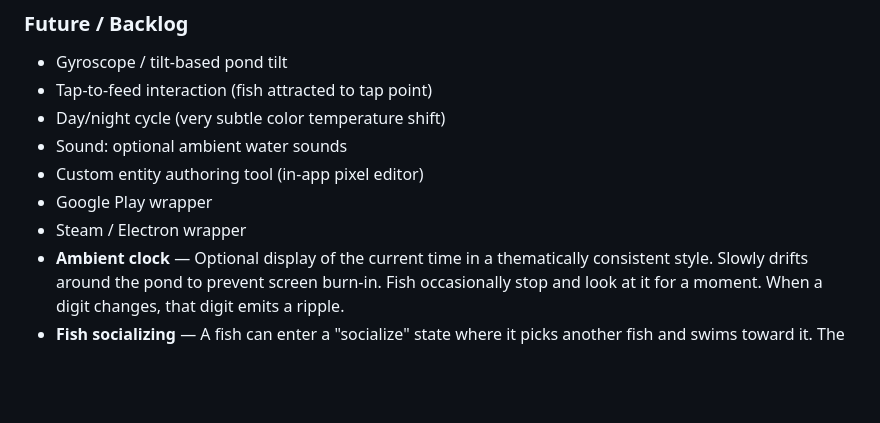
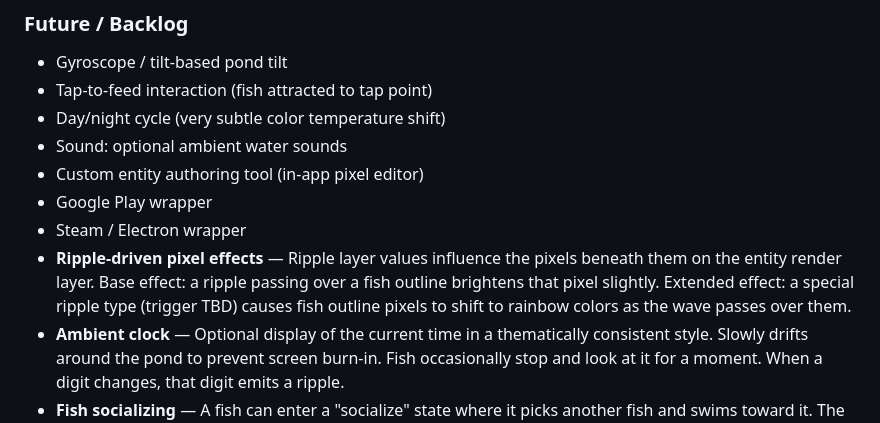
Before and after one commit to pastaluke/OledKoiPond, a Markdown page: docs/GDD.md, the part around the change. GitHub-like rendering; blank space fills up the shorter version.

Commit message:
Document ripple-driven pixel effects future feature
https://claude.ai/code/session_01EYtQdAKKUBipW2jdLiUyRs

```diff
--- a/docs/GDD.md
+++ b/docs/GDD.md
@@ -361,6 +361,7 @@ ColorConfig {
 - Custom entity authoring tool (in-app pixel editor)
 - Google Play wrapper
 - Steam / Electron wrapper
+- **Ripple-driven pixel effects** — Ripple layer values influence the pixels beneath them on the entity render layer. Base effect: a ripple passing over a fish outline brightens that pixel slightly. Extended effect: a special ripple type (trigger TBD) causes fish outline pixels to shift to rainbow colors as the wave passes over them.
 - **Ambient clock** — Optional display of the current time in a thematically consistent style. Slowly drifts around the pond to prevent screen burn-in. Fish occasionally stop and look at it for a moment. When a digit changes, that digit emits a ripple.
 - **Fish socializing** — A fish can enter a "socialize" state where it picks another fish and swims toward it. The target fish notices and turns to face the approaching fish. Once close, one of several outcomes plays out: fish A follows fish B for a while; fish B follows fish A for a while; the two briefly touch noses ("kiss") then part ways. More outcomes TBD.
 - **5.5-second breathing circle** — A pixelated, semi-transparent circle outline in the center of the display. The outline draws clockwise from the top over exactly 5.5 s, then erases clockwise from the top over another 5.5 s, cycling indefinitely until the user turns it off. Fish gradually begin circling clockwise around the circle while it is active. A water ripple emanates from the center each time the circle finishes drawing or erasing. If the app ever has sound, beats or tones on the 5.5 s interval should tie in. Rendered on the pixelated display layer (not the debug overlay canvas).
```
